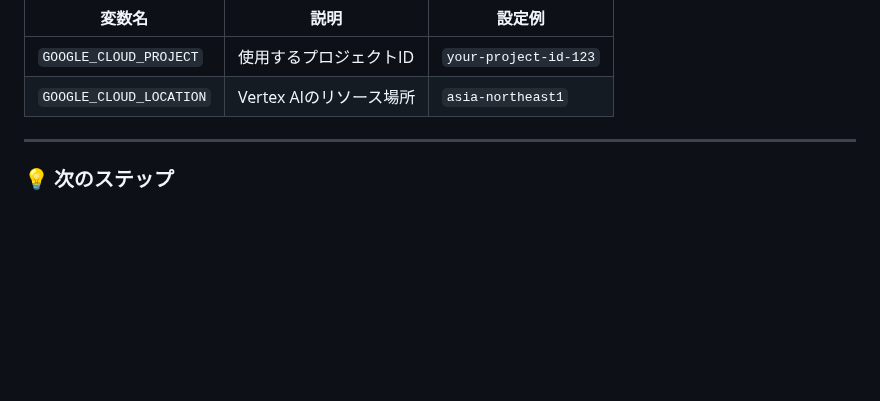
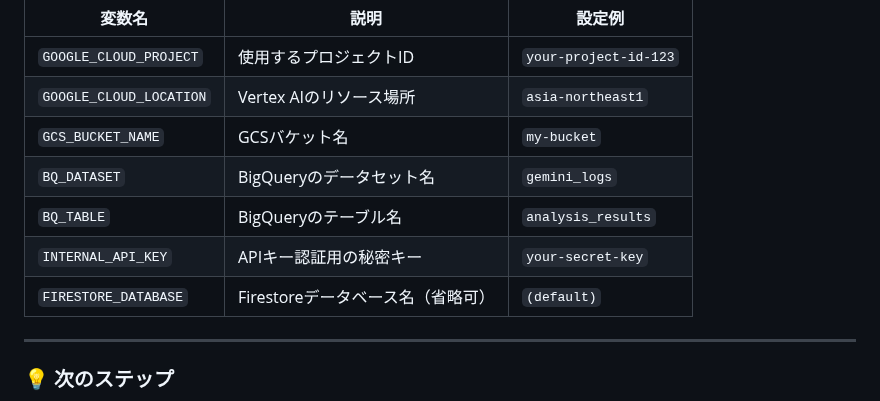
Before and after one commit to kk366-code/vertex-ai-starter, a Markdown page: README.md, the part around one of its changes. GitHub-like rendering; blank space fills up the shorter version.

```diff
--- a/README.md
+++ b/README.md
@@ -125,6 +125,11 @@ cp .env.example .env
 | --- | --- | --- |
 | `GOOGLE_CLOUD_PROJECT` | 使用するプロジェクトID | `your-project-id-123` |
 | `GOOGLE_CLOUD_LOCATION` | Vertex AIのリソース場所 | `asia-northeast1` |
+| `GCS_BUCKET_NAME` | GCSバケット名 | `my-bucket` |
+| `BQ_DATASET` | BigQueryのデータセット名 | `gemini_logs` |
+| `BQ_TABLE` | BigQueryのテーブル名 | `analysis_results` |
+| `INTERNAL_API_KEY` | APIキー認証用の秘密キー | `your-secret-key` |
+| `FIRESTORE_DATABASE` | Firestoreデータベース名（省略可） | `(default)` |
 
 ---
 
```
Also changed, not shown: other parts of README.md (+49 -0 lines).
